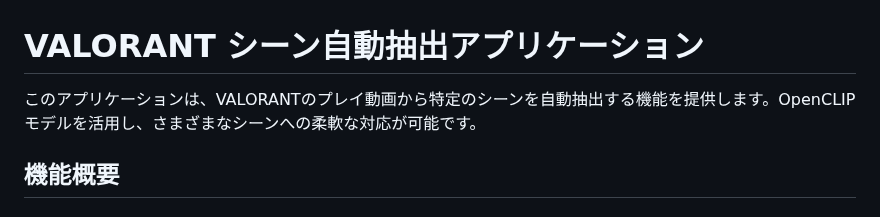
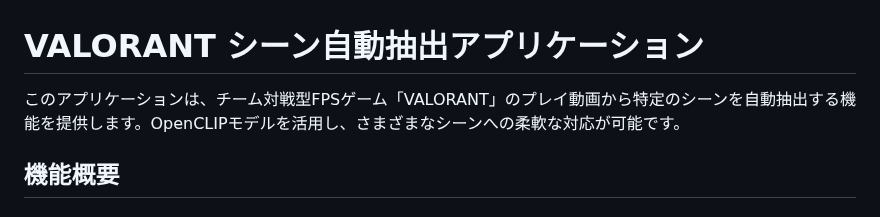
Before and after one commit to hikari0512/scene_extraction, a Markdown page: README.md, the part around the change. Drawn GitHub-style.

```diff
--- a/README.md
+++ b/README.md
@@ -1,6 +1,6 @@
 # VALORANT シーン自動抽出アプリケーション
 
-このアプリケーションは、VALORANTのプレイ動画から特定のシーンを自動抽出する機能を提供します。OpenCLIPモデルを活用し、さまざまなシーンへの柔軟な対応が可能です。
+このアプリケーションは、チーム対戦型FPSゲーム「VALORANT」のプレイ動画から特定のシーンを自動抽出する機能を提供します。OpenCLIPモデルを活用し、さまざまなシーンへの柔軟な対応が可能です。
 
 ## 機能概要
 
```
